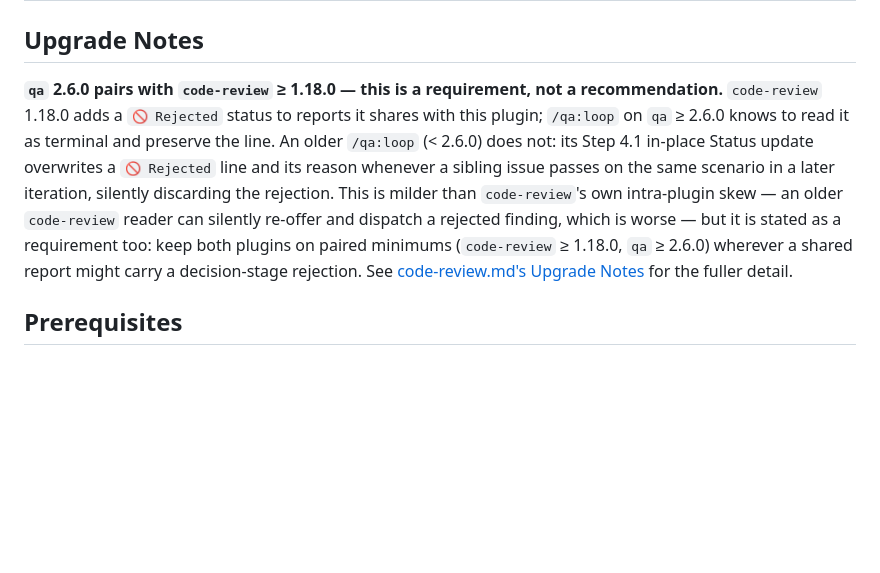
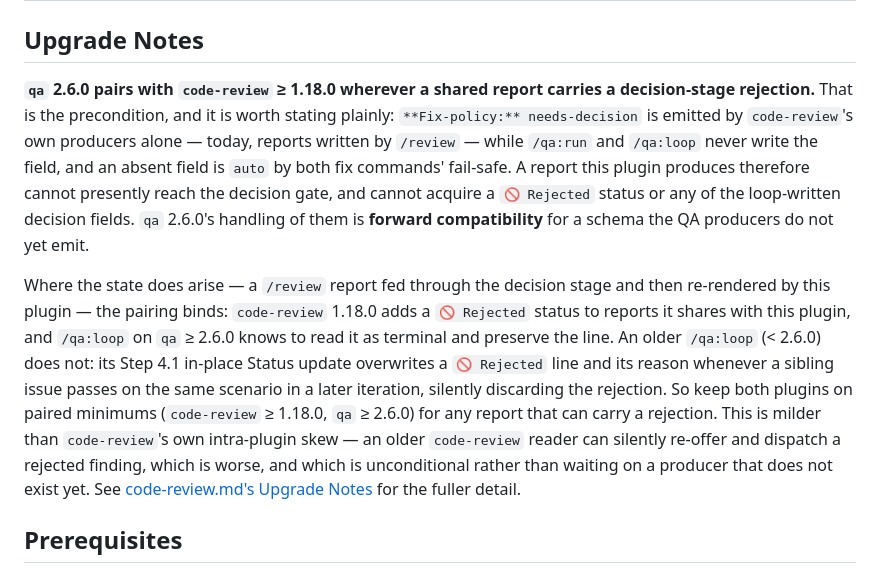
Before and after one commit to AppVerk/av-marketplace, a Markdown page: docs/plugins/qa.md, the part around the change. Rendered like a GitHub page; blank space fills up the shorter version.

Commit message:
docs: name the precondition on the qa/code-review pairing note
Both upgrade notes stated the qa <-> code-review pairing as an
unconditional requirement and described a silent data-loss scenario
that no producer can currently create: **Fix-policy:** needs-decision
is emitted only by /review's producers, /qa:run and /qa:loop never
write the field, and an absent field is `auto` by both fix commands'
fail-safe — so a QA-produced report cannot reach the decision gate,
acquire a rejection, or carry any loop-written decision field.

State the precondition instead: the pairing binds wherever a shared
report carries a decision-stage rejection, which today means reports
written by /review, and the qa-side handling is forward compatibility
for a schema the QA producers do not yet emit. /qa:loop's guards are
unchanged — they are right the moment the state arises.

```diff
--- a/docs/plugins/qa.md
+++ b/docs/plugins/qa.md
@@ -398,7 +398,9 @@ The qa plugin ships these skills. `loop-engineering`, `reader-context-hygiene`,
 <a id="upgrade-notes"></a>
 ## Upgrade Notes
 
-**`qa` 2.6.0 pairs with `code-review` ≥ 1.18.0 — this is a requirement, not a recommendation.** `code-review` 1.18.0 adds a `🚫 Rejected` status to reports it shares with this plugin; `/qa:loop` on `qa` ≥ 2.6.0 knows to read it as terminal and preserve the line. An older `/qa:loop` (< 2.6.0) does not: its Step 4.1 in-place Status update overwrites a `🚫 Rejected` line and its reason whenever a sibling issue passes on the same scenario in a later iteration, silently discarding the rejection. This is milder than `code-review`'s own intra-plugin skew — an older `code-review` reader can silently re-offer and dispatch a rejected finding, which is worse — but it is stated as a requirement too: keep both plugins on paired minimums (`code-review` ≥ 1.18.0, `qa` ≥ 2.6.0) wherever a shared report might carry a decision-stage rejection. See [code-review.md's Upgrade Notes](code-review.md#upgrade-notes) for the fuller detail.
+**`qa` 2.6.0 pairs with `code-review` ≥ 1.18.0 wherever a shared report carries a decision-stage rejection.** That is the precondition, and it is worth stating plainly: `**Fix-policy:** needs-decision` is emitted by `code-review`'s own producers alone — today, reports written by `/review` — while `/qa:run` and `/qa:loop` never write the field, and an absent field is `auto` by both fix commands' fail-safe. A report this plugin produces therefore cannot presently reach the decision gate, and cannot acquire a `🚫 Rejected` status or any of the loop-written decision fields. `qa` 2.6.0's handling of them is **forward compatibility** for a schema the QA producers do not yet emit.
+
+Where the state does arise — a `/review` report fed through the decision stage and then re-rendered by this plugin — the pairing binds: `code-review` 1.18.0 adds a `🚫 Rejected` status to reports it shares with this plugin, and `/qa:loop` on `qa` ≥ 2.6.0 knows to read it as terminal and preserve the line. An older `/qa:loop` (< 2.6.0) does not: its Step 4.1 in-place Status update overwrites a `🚫 Rejected` line and its reason whenever a sibling issue passes on the same scenario in a later iteration, silently discarding the rejection. So keep both plugins on paired minimums (`code-review` ≥ 1.18.0, `qa` ≥ 2.6.0) for any report that can carry a rejection. This is milder than `code-review`'s own intra-plugin skew — an older `code-review` reader can silently re-offer and dispatch a rejected finding, which is worse, and which is unconditional rather than waiting on a producer that does not exist yet. See [code-review.md's Upgrade Notes](code-review.md#upgrade-notes) for the fuller detail.
 
 ## Prerequisites
 
```
Also changed, not shown: docs/plugins/code-review.md (+1 -1 lines).
